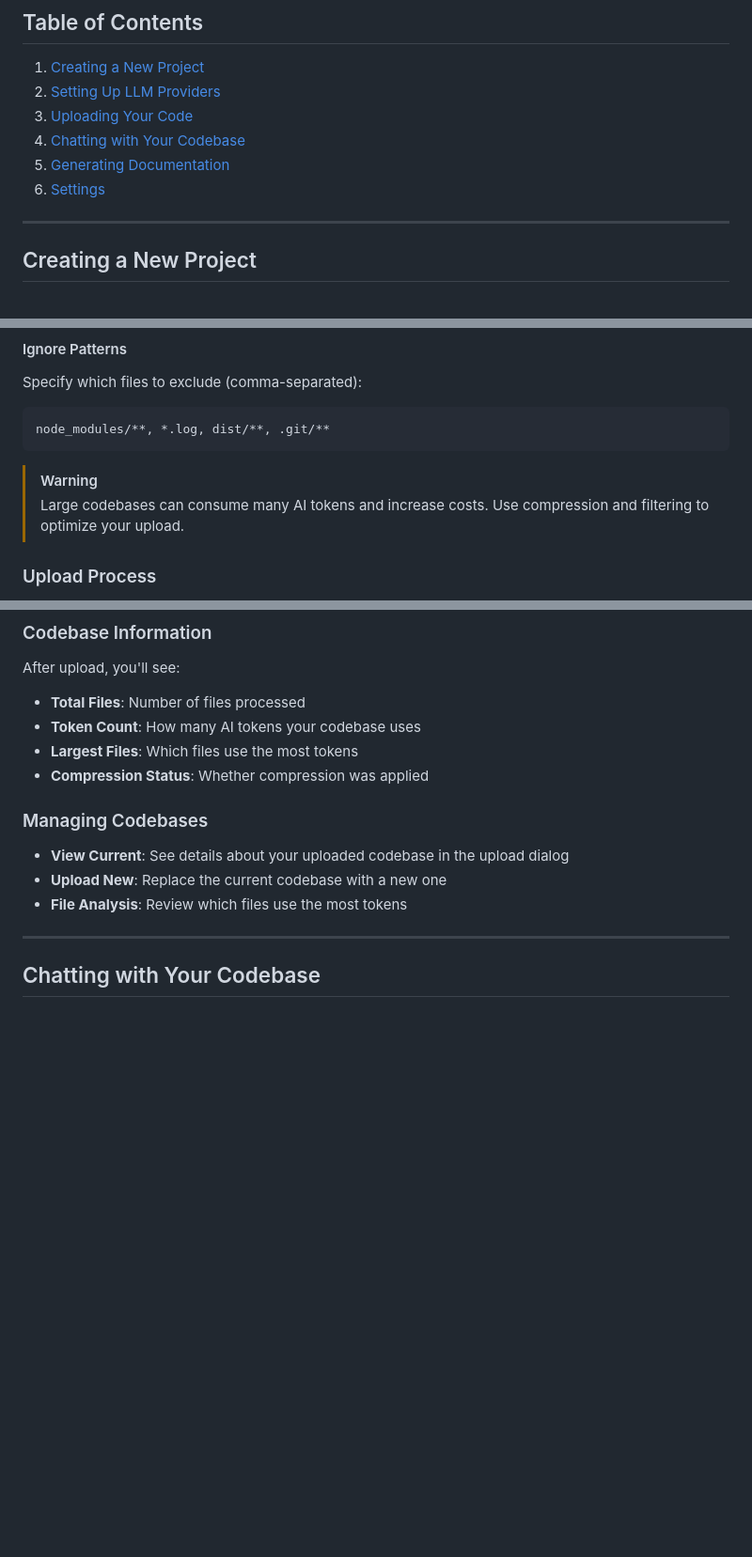
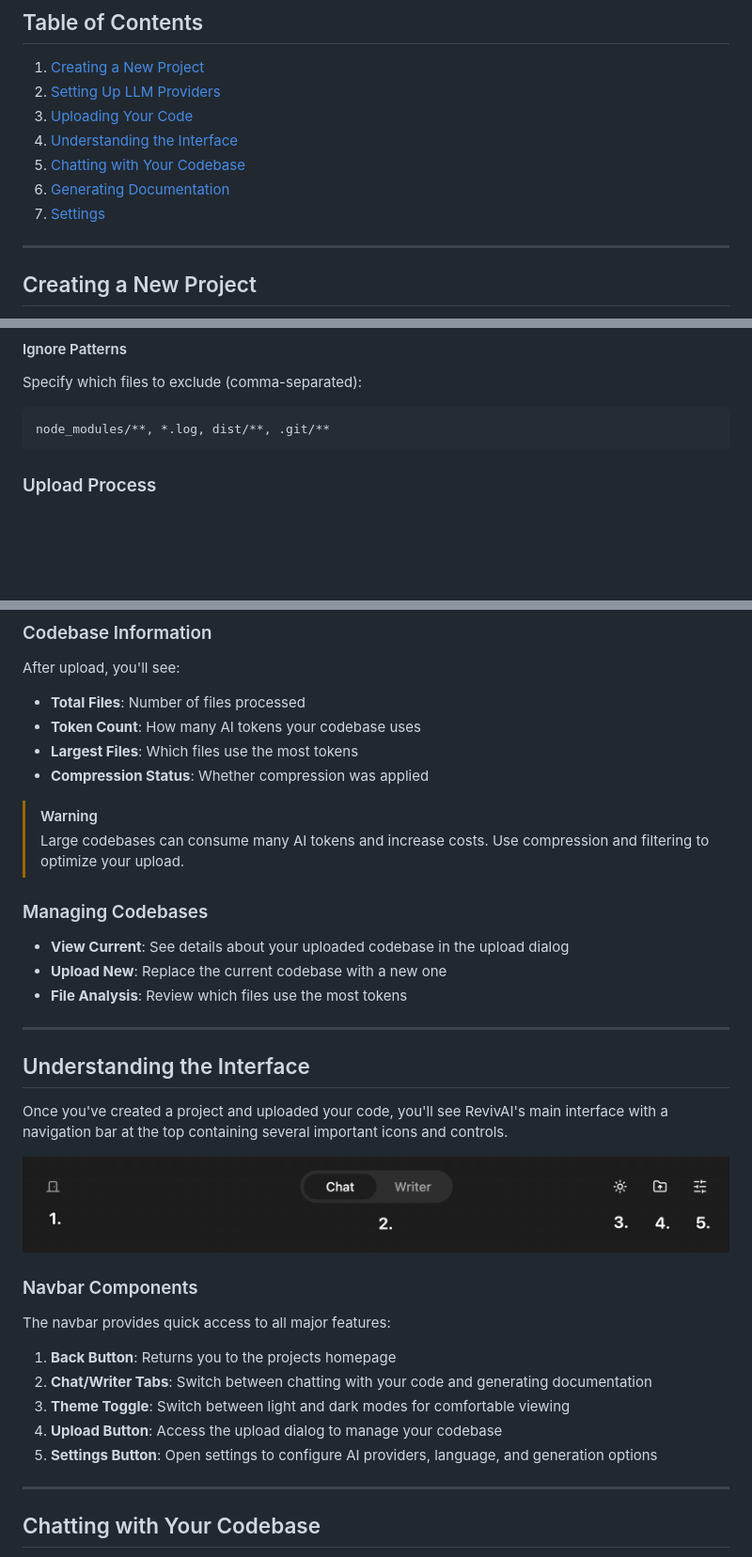
Before and after one commit to jrcz-data-science-lab/RevivAI, a Markdown page: guide/GUIDE.md, 3 parts joined by grey strips. Shown: that part at 94% size. GitHub-like rendering; pictures changed too: guide/images/navbar.png (added); blank space fills up the shorter version.

Commit message:
Updated guide and images

````diff
--- a/guide/GUIDE.md
+++ b/guide/GUIDE.md
@@ -9,9 +9,10 @@ Welcome to RevivAI! This guide will walk you through all the main features and h
 1. [Creating a New Project](#creating-a-new-project)
 2. [Setting Up LLM Providers](#setting-up-llm-providers)
 3. [Uploading Your Code](#uploading-your-code)
-4. [Chatting with Your Codebase](#chatting-with-your-codebase)
-5. [Generating Documentation](#generating-documentation)
-6. [Settings](#settings)
+4. [Understanding the Interface](#understanding-the-interface)
+5. [Chatting with Your Codebase](#chatting-with-your-codebase)
+6. [Generating Documentation](#generating-documentation)
+7. [Settings](#settings)
 
 ---
 
@@ -128,9 +129,6 @@ Specify which files to exclude (comma-separated):
 node_modules/**, *.log, dist/**, .git/**
 ```
 
-> [!WARNING]
-> Large codebases can consume many AI tokens and increase costs. Use compression and filtering to optimize your upload.
-
 ### Upload Process
 
 1. **Open Upload Dialog**: Click the folder icon in the navigation bar
@@ -149,11 +147,32 @@ After upload, you'll see:
 - **Largest Files**: Which files use the most tokens
 - **Compression Status**: Whether compression was applied
 
+> [!WARNING]
+> Large codebases can consume many AI tokens and increase costs. Use compression and filtering to optimize your upload.
+
 ### Managing Codebases
 
 - **View Current**: See details about your uploaded codebase in the upload dialog
 - **Upload New**: Replace the current codebase with a new one
 - **File Analysis**: Review which files use the most tokens
+
+---
+
+## Understanding the Interface
+
+Once you've created a project and uploaded your code, you'll see RevivAI's main interface with a navigation bar at the top containing several important icons and controls.
+
+![Navbar Screenshot](images/navbar.png)
+
+### Navbar Components
+
+The navbar provides quick access to all major features:
+
+1. **Back Button**: Returns you to the projects homepage
+2. **Chat/Writer Tabs**: Switch between chatting with your code and generating documentation
+3. **Theme Toggle**: Switch between light and dark modes for comfortable viewing
+4. **Upload Button**: Access the upload dialog to manage your codebase
+5. **Settings Button**: Open settings to configure AI providers, language, and generation options
 
 ---
 
````
Also changed, not shown: assets/organizations.png.
